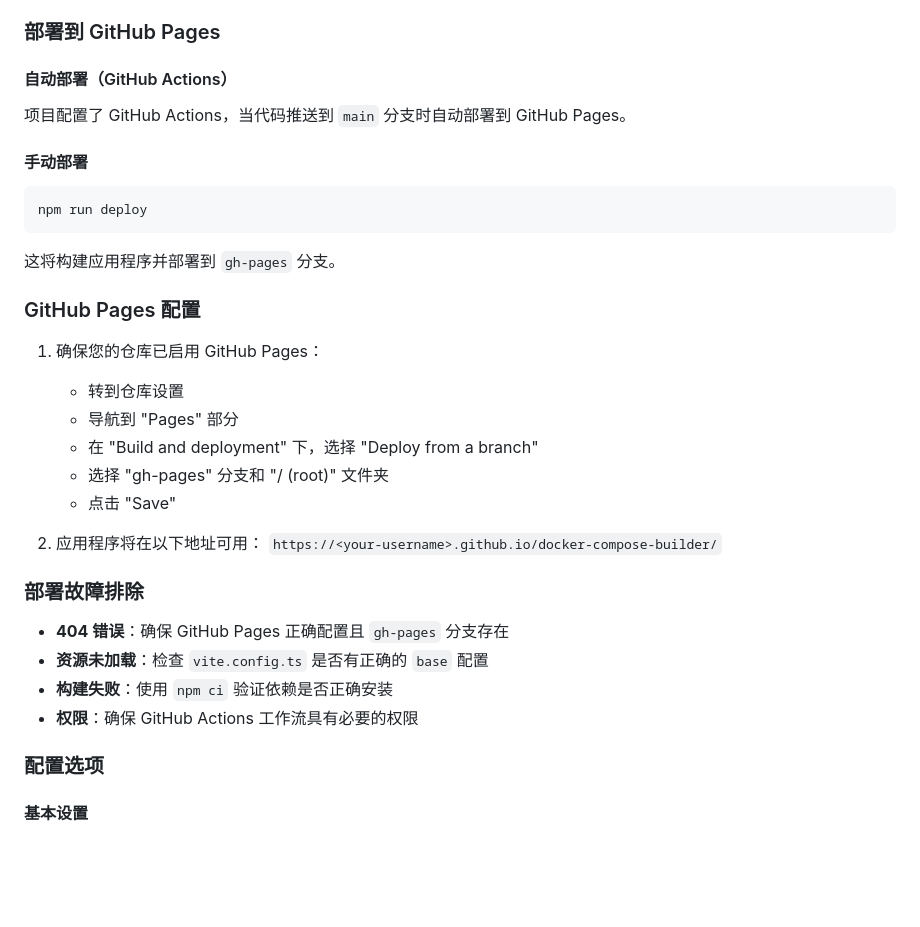
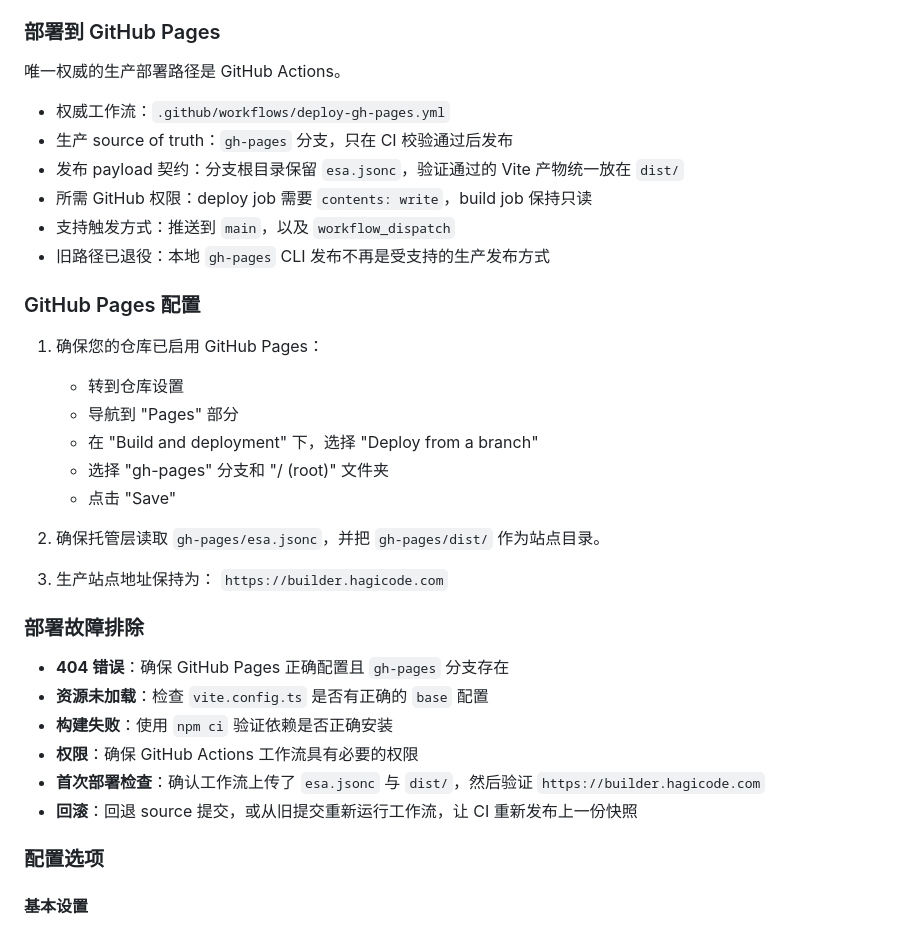
Before and after one commit to HagiCode-org/docker-compose-builder, a Markdown page: README_cn.md, the part around the change. Drawn GitHub-style; blank space fills up the shorter version.

````diff
--- a/README_cn.md
+++ b/README_cn.md
@@ -68,17 +68,14 @@ npm run dev
 
 ### 部署到 GitHub Pages
 
-#### 自动部署（GitHub Actions）
+唯一权威的生产部署路径是 GitHub Actions。
 
-项目配置了 GitHub Actions，当代码推送到 `main` 分支时自动部署到 GitHub Pages。
-
-#### 手动部署
-
-```bash
-npm run deploy
-```
-
-这将构建应用程序并部署到 `gh-pages` 分支。
+- 权威工作流：`.github/workflows/deploy-gh-pages.yml`
+- 生产 source of truth：`gh-pages` 分支，只在 CI 校验通过后发布
+- 发布 payload 契约：分支根目录保留 `esa.jsonc`，验证通过的 Vite 产物统一放在 `dist/`
+- 所需 GitHub 权限：deploy job 需要 `contents: write`，build job 保持只读
+- 支持触发方式：推送到 `main`，以及 `workflow_dispatch`
+- 旧路径已退役：本地 `gh-pages` CLI 发布不再是受支持的生产发布方式
 
 ### GitHub Pages 配置
 
@@ -89,8 +86,10 @@ npm run deploy
    - 选择 "gh-pages" 分支和 "/ (root)" 文件夹
    - 点击 "Save"
 
-2. 应用程序将在以下地址可用：
-   `https://<your-username>.github.io/docker-compose-builder/`
+2. 确保托管层读取 `gh-pages/esa.jsonc`，并把 `gh-pages/dist/` 作为站点目录。
+
+3. 生产站点地址保持为：
+   `https://builder.hagicode.com`
 
 ### 部署故障排除
 
@@ -98,6 +97,8 @@ npm run deploy
 - **资源未加载**：检查 `vite.config.ts` 是否有正确的 `base` 配置
 - **构建失败**：使用 `npm ci` 验证依赖是否正确安装
 - **权限**：确保 GitHub Actions 工作流具有必要的权限
+- **首次部署检查**：确认工作流上传了 `esa.jsonc` 与 `dist/`，然后验证 `https://builder.hagicode.com`
+- **回滚**：回退 source 提交，或从旧提交重新运行工作流，让 CI 重新发布上一份快照
 
 ### 配置选项
 
````
Also changed, not shown: README.md (+13 -12 lines).
